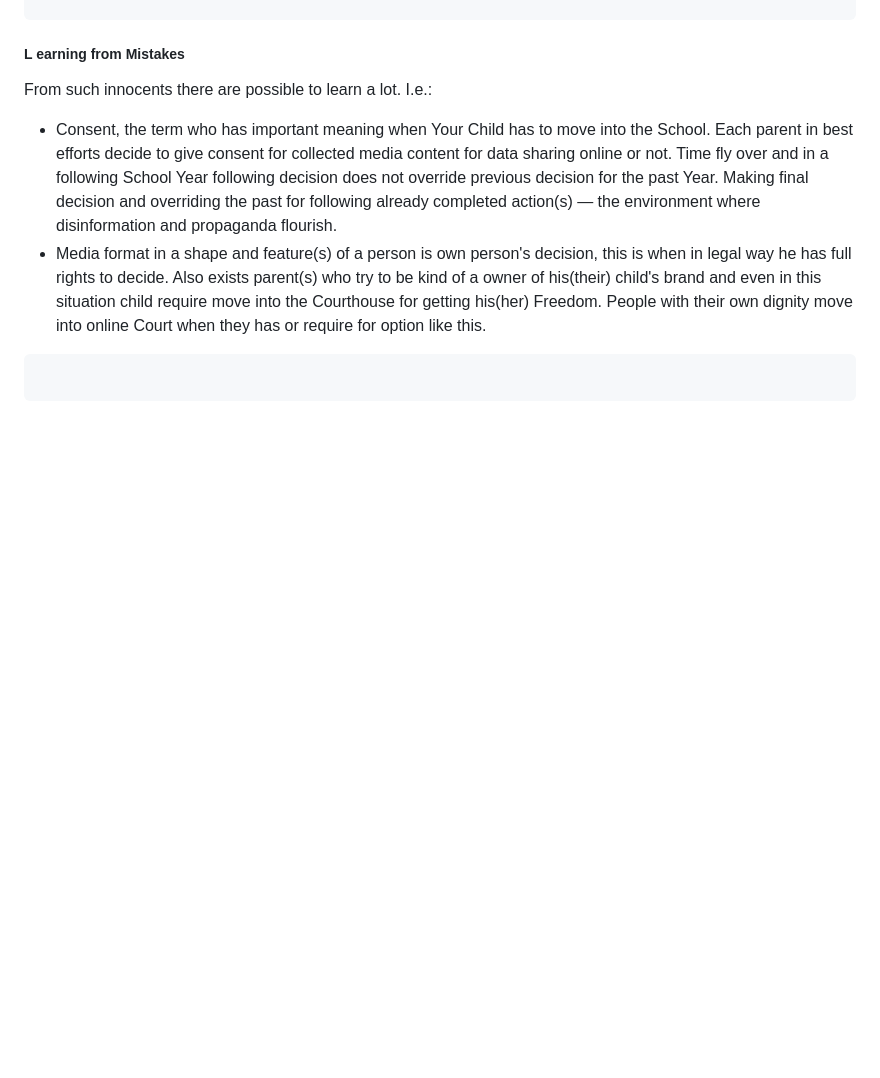
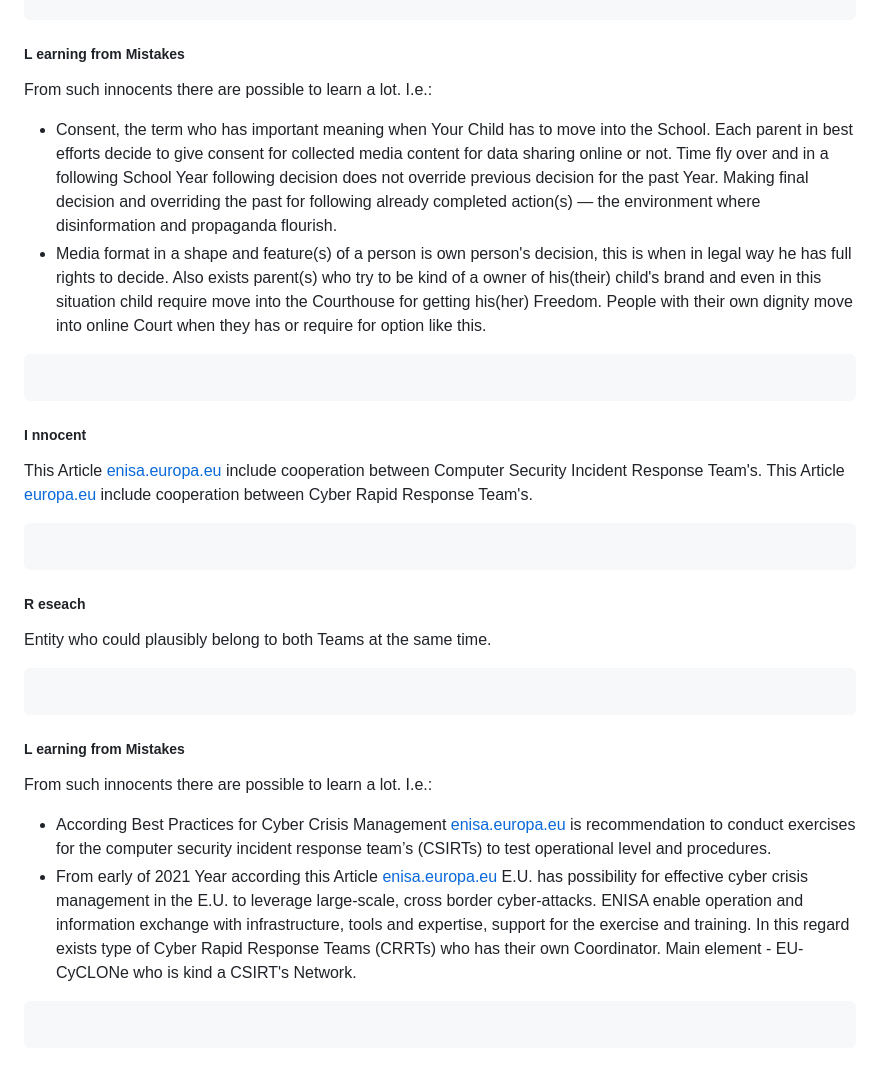
Before and after one commit to PolVilniusTech/public.incident.reporting.timeline.md, a Markdown page: timeline/RandomCorner.md, the part around the change. Drawn GitHub-style; blank space fills up the shorter version.

````diff
--- a/timeline/RandomCorner.md
+++ b/timeline/RandomCorner.md
@@ -477,3 +477,22 @@ From such innocents there are possible to learn a lot. I.e.:
 ```
 
 ```
+##### I nnocent
+
+This Article [enisa.europa.eu](https://www.enisa.europa.eu/publications/2021-report-on-csirt-law-enforcement-cooperation) include cooperation between Computer Security Incident Response Team's. This Article [europa.eu](https://www.pesco.europa.eu/project/cyber-rapid-response-teams-and-mutual-assistance-in-cyber-security/) include cooperation between Cyber Rapid Response Team's.
+```
+
+```
+##### R eseach
+Entity who could plausibly belong to both Teams at the same time.
+```
+
+```
+##### L earning from Mistakes
+
+From such innocents there are possible to learn a lot. I.e.:
+* According Best Practices for Cyber Crisis Management [enisa.europa.eu](https://www.enisa.europa.eu/publications/best-practices-for-cyber-crisis-management) is recommendation to conduct exercises for the computer security incident response team’s (CSIRTs) to test operational level and procedures.
+* From early of 2021 Year according this Article [enisa.europa.eu](https://www.enisa.europa.eu/news/enisa-news/eu-member-states-test-rapid-cyber-crisis-management) E.U. has possibility for effective cyber crisis management in the E.U. to leverage large-scale, cross border cyber-attacks. ENISA enable operation and information exchange with infrastructure, tools and expertise,  support for the exercise and training. In this regard exists type of Cyber Rapid Response Teams (CRRTs) who has their own Coordinator. Main element - EU-CyCLONe who is kind a CSIRT's Network.
+```
+
+```
````
